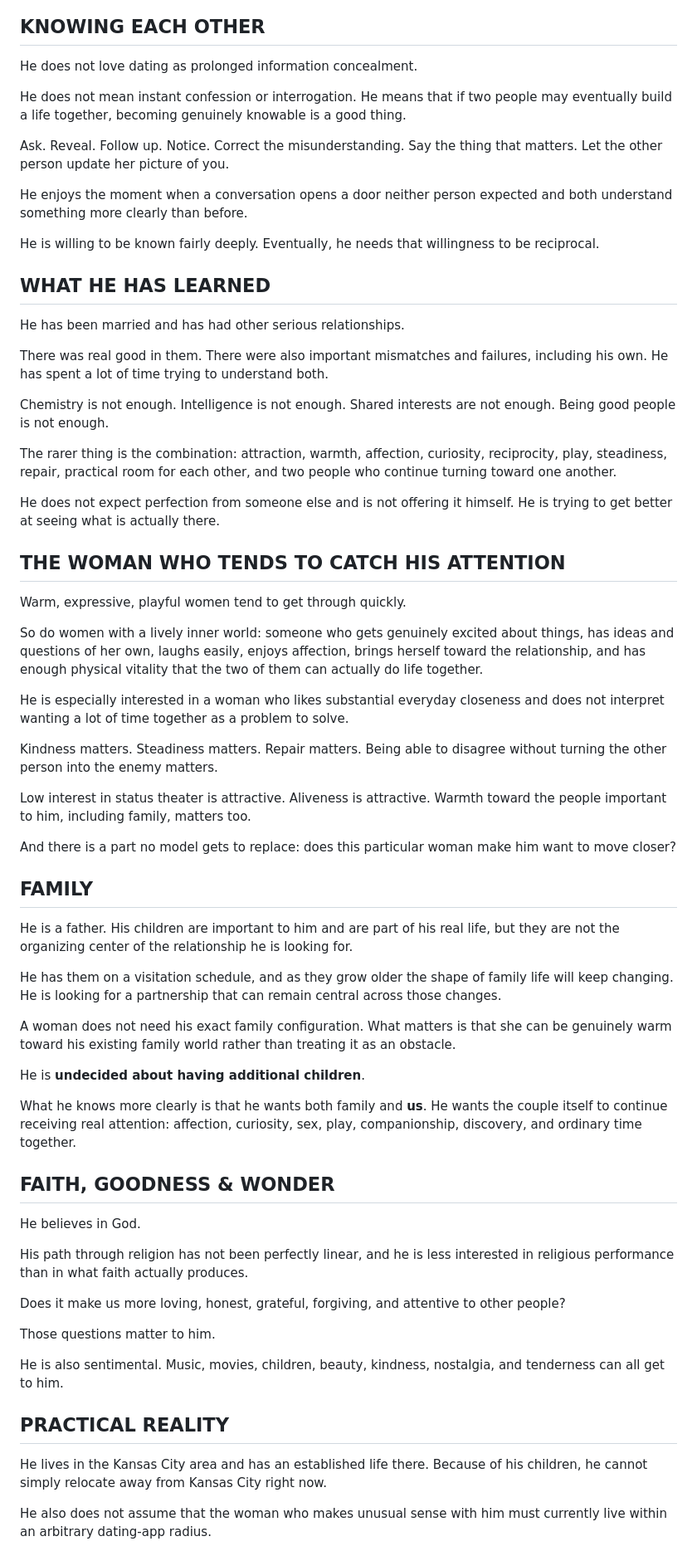
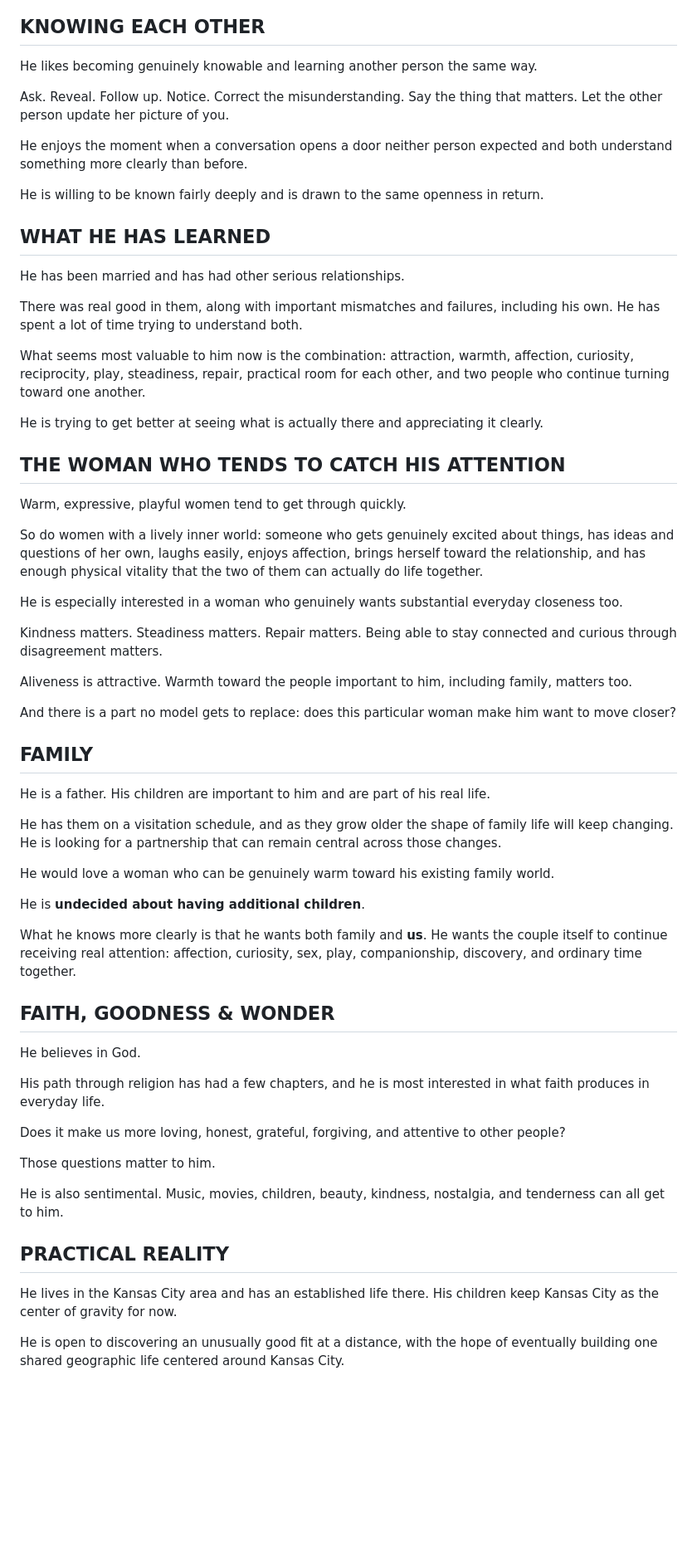
Before and after one commit to decodeman/mr-river, a Markdown page: profile.md, the part around one of its changes. Shown at 83% size. GitHub-like rendering; blank space fills up the shorter version.

Commit message:
Sync positive-first v0.14 profile

```diff
--- a/profile.md
+++ b/profile.md
@@ -92,27 +92,23 @@ He likes a relationship that can move easily between tenderness, silliness, exer
 
 ## KNOWING EACH OTHER
 
-He does not love dating as prolonged information concealment.
-
-He does not mean instant confession or interrogation. He means that if two people may eventually build a life together, becoming genuinely knowable is a good thing.
+He likes becoming genuinely knowable and learning another person the same way.
 
 Ask. Reveal. Follow up. Notice. Correct the misunderstanding. Say the thing that matters. Let the other person update her picture of you.
 
 He enjoys the moment when a conversation opens a door neither person expected and both understand something more clearly than before.
 
-He is willing to be known fairly deeply. Eventually, he needs that willingness to be reciprocal.
+He is willing to be known fairly deeply and is drawn to the same openness in return.
 
 ## WHAT HE HAS LEARNED
 
 He has been married and has had other serious relationships.
 
-There was real good in them. There were also important mismatches and failures, including his own. He has spent a lot of time trying to understand both.
+There was real good in them, along with important mismatches and failures, including his own. He has spent a lot of time trying to understand both.
 
-Chemistry is not enough. Intelligence is not enough. Shared interests are not enough. Being good people is not enough.
+What seems most valuable to him now is the combination: attraction, warmth, affection, curiosity, reciprocity, play, steadiness, repair, practical room for each other, and two people who continue turning toward one another.
 
-The rarer thing is the combination: attraction, warmth, affection, curiosity, reciprocity, play, steadiness, repair, practical room for each other, and two people who continue turning toward one another.
-
-He does not expect perfection from someone else and is not offering it himself. He is trying to get better at seeing what is actually there.
+He is trying to get better at seeing what is actually there and appreciating it clearly.
 
 ## THE WOMAN WHO TENDS TO CATCH HIS ATTENTION
 
@@ -120,21 +116,21 @@ Warm, expressive, playful women tend to get through quickly.
 
 So do women with a lively inner world: someone who gets genuinely excited about things, has ideas and questions of her own, laughs easily, enjoys affection, brings herself toward the relationship, and has enough physical vitality that the two of them can actually do life together.
 
-He is especially interested in a woman who likes substantial everyday closeness and does not interpret wanting a lot of time together as a problem to solve.
+He is especially interested in a woman who genuinely wants substantial everyday closeness too.
 
-Kindness matters. Steadiness matters. Repair matters. Being able to disagree without turning the other person into the enemy matters.
+Kindness matters. Steadiness matters. Repair matters. Being able to stay connected and curious through disagreement matters.
 
-Low interest in status theater is attractive. Aliveness is attractive. Warmth toward the people important to him, including family, matters too.
+Aliveness is attractive. Warmth toward the people important to him, including family, matters too.
 
 And there is a part no model gets to replace: does this particular woman make him want to move closer?
 
 ## FAMILY
 
-He is a father. His children are important to him and are part of his real life, but they are not the organizing center of the relationship he is looking for.
+He is a father. His children are important to him and are part of his real life.
 
 He has them on a visitation schedule, and as they grow older the shape of family life will keep changing. He is looking for a partnership that can remain central across those changes.
 
-A woman does not need his exact family configuration. What matters is that she can be genuinely warm toward his existing family world rather than treating it as an obstacle.
+He would love a woman who can be genuinely warm toward his existing family world.
 
 He is **undecided about having additional children**.
 
@@ -144,7 +140,7 @@ What he knows more clearly is that he wants both family and **us**. He wants the
 
 He believes in God.
 
-His path through religion has not been perfectly linear, and he is less interested in religious performance than in what faith actually produces.
+His path through religion has had a few chapters, and he is most interested in what faith produces in everyday life.
 
 Does it make us more loving, honest, grateful, forgiving, and attentive to other people?
 
@@ -154,7 +150,7 @@ He is also sentimental. Music, movies, children, beauty, kindness, nostalgia, an
 
 ## PRACTICAL REALITY
 
-He lives in the Kansas City area and has an established life there. Because of his children, he cannot simply relocate away from Kansas City right now.
+He lives in the Kansas City area and has an established life there. His children keep Kansas City as the center of gravity for now.
 
-He also does not assume that the woman who makes unusual sense with him must currently live within an arbitrary dating-app radius.
+He is open to discovering an unusually good fit at a distance, with the hope of eventually building one shared geographic life centered around Kansas City.
 
```
Also changed, not shown: other parts of profile.md (+24 -21 lines).
